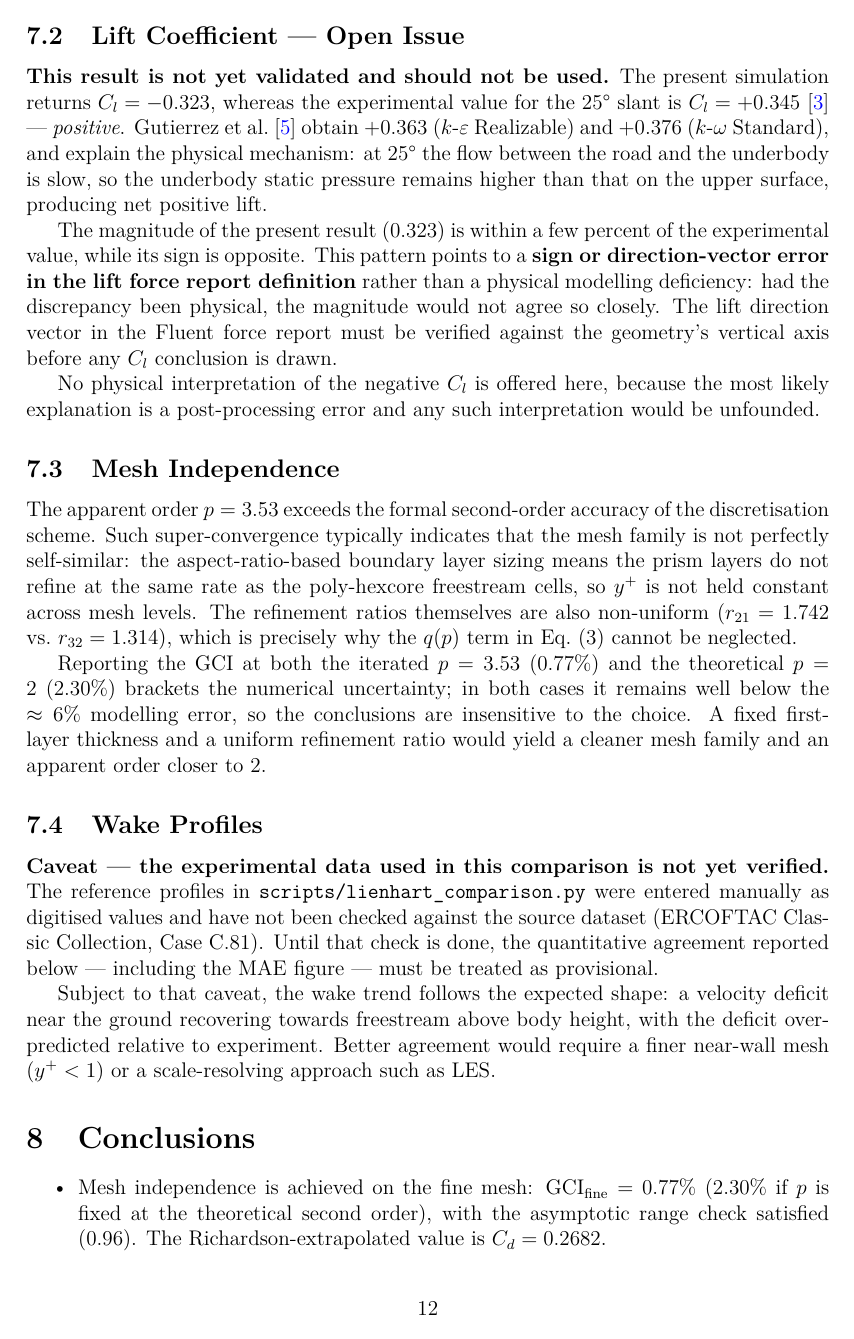
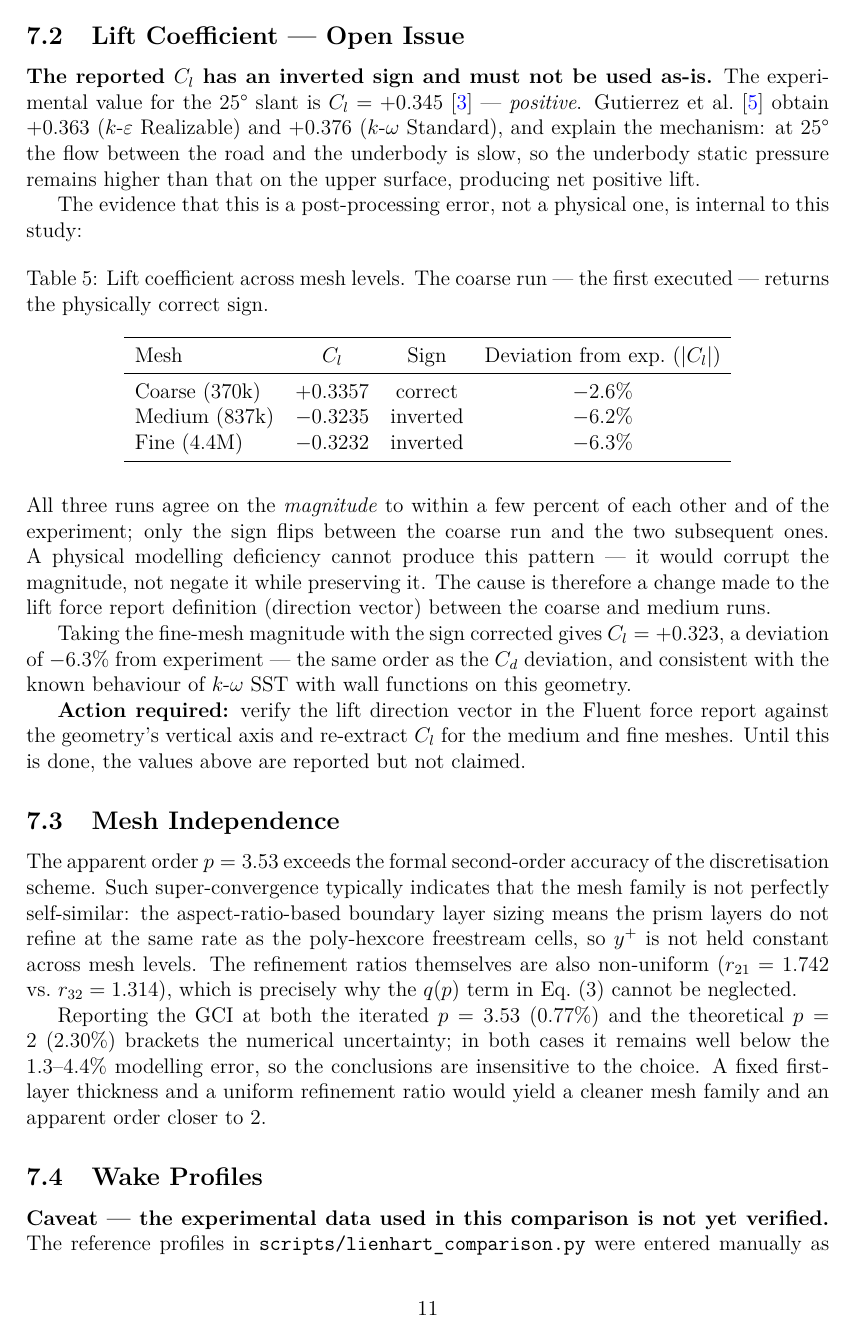
Before and after one commit to yalcinkayaefe0/ahmed-body-cfd, a LaTeX document (report/main.tex): page 12 of 13 before the commit and page 11 of 13 after it. Compiled offline with pdfLaTeX.

Commit message:
Fix report: Cl sign traced to direction-vector change, title, missing figure
The Cl sign error is now diagnosed rather than speculated about. The coarse run
(results/coarse/cd_cl_initial.png) returns Cl = +0.3357 — the physically correct sign,
within 2.6% of the experimental +0.345. The medium and fine runs return the same
magnitude negated. All three agree on magnitude; only the sign flips. A physical
modelling deficiency cannot produce that pattern, so the cause is a change to the lift
force report definition between the coarse and medium runs. Sign-corrected, the fine
mesh gives Cl = +0.323 (-6.3%), consistent with the Cd deviation.

Report fixes:
- Title still credited the validation to Lienhart & Becker; force coefficients come
  from Meile et al. Retitled.
- Coarse mesh figure pointed at cd_cl_corrected.png, which is a moving-wall boundary
  condition screenshot, not a result. Now points at cd_cl_initial.png, the actual
  Cd/Cl output, and the caption reports the positive Cl.
- Removed the slant surface flow figure: results/fine/slant_flow.png does not exist
  and rendered as a placeholder box in the compiled PDF.
- Degree symbol in math mode rendered as "25r" under inputenc; now uses \SI{25}{\degree}.
- GCI figure caption still described the old Lienhart reference line; now describes the
  Meile line and the stilt-corrected band.
- Residual modelling error quoted as ~6% in Sec. 7.3; corrected to 1.3-4.4%.

Rebuilt overleaf_upload.zip so the Overleaf copy no longer carries the stale figures.

Co-Authored-By: Claude Opus 4.8 <noreply@anthropic.com>

```diff
--- a/report/main.tex
+++ b/report/main.tex
@@ -19,8 +19,8 @@
 \hypersetup{colorlinks=true, linkcolor=blue, citecolor=blue, urlcolor=blue}
 
 \title{\textbf{Ahmed Body CFD Analysis}\\[4pt]
-\large Mesh Independence Study and Wake Validation\\
-Against Lienhart \& Becker (2003)}
+\large Mesh Independence Study and Experimental Validation\\
+25° Slant Angle, $k$-$\omega$ SST}
 \author{Efe Yalçınkaya}
 \date{\today}
 
@@ -400,21 +396,44 @@ $k$-$\omega$ SST with wall functions on bluff bodies:
 \subsection{Lift Coefficient — Open Issue}
 \label{sec:cl_disc}
 
-\textbf{This result is not yet validated and should not be used.} The present simulation returns
-$C_l = -0.323$, whereas the experimental value for the 25° slant is $C_l = +0.345$~\cite{meile2011}
-— \emph{positive}. Gutierrez et al.~\cite{gutierrez2020} obtain $+0.363$ ($k$-$\varepsilon$
-Realizable) and $+0.376$ ($k$-$\omega$ Standard), and explain the physical mechanism: at 25° the
-flow between the road and the underbody is slow, so the underbody static pressure remains higher
-than that on the upper surface, producing net positive lift.
+\textbf{The reported $C_l$ has an inverted sign and must not be used as-is.} The experimental value
+for the 25° slant is $C_l = +0.345$~\cite{meile2011} — \emph{positive}. Gutierrez et
+al.~\cite{gutierrez2020} obtain $+0.363$ ($k$-$\varepsilon$ Realizable) and $+0.376$ ($k$-$\omega$
+Standard), and explain the mechanism: at 25° the flow between the road and the underbody is slow,
+so the underbody static pressure remains higher than that on the upper surface, producing net
+positive lift.
 
-The magnitude of the present result ($0.323$) is within a few percent of the experimental value,
-while its sign is opposite. This pattern points to a \textbf{sign or direction-vector error in the
-lift force report definition} rather than a physical modelling deficiency: had the discrepancy been
-physical, the magnitude would not agree so closely. The lift direction vector in the Fluent force
-report must be verified against the geometry's vertical axis before any $C_l$ conclusion is drawn.
+The evidence that this is a post-processing error, not a physical one, is internal to this study:
 
-No physical interpretation of the negative $C_l$ is offered here, because the most likely
-explanation is a post-processing error and any such interpretation would be unfounded.
+\begin{table}[H]
+\centering
+\caption{Lift coefficient across mesh levels. The coarse run — the first executed — returns the
+physically correct sign.}
+\begin{tabular}{lccc}
+\toprule
+Mesh & $C_l$ & Sign & Deviation from exp.\ ($|C_l|$) \\
+\midrule
+Coarse (370k) & $+0.3357$ & correct   & $-2.6\%$ \\
+Medium (837k) & $-0.3235$ & inverted  & $-6.2\%$ \\
+Fine (4.4M)   & $-0.3232$ & inverted  & $-6.3\%$ \\
+\bottomrule
+\end{tabular}
+\end{table}
+
+\noindent
+All three runs agree on the \emph{magnitude} to within a few percent of each other and of the
+experiment; only the sign flips between the coarse run and the two subsequent ones. A physical
+modelling deficiency cannot produce this pattern — it would corrupt the magnitude, not negate it
+while preserving it. The cause is therefore a change made to the lift force report definition
+(direction vector) between the coarse and medium runs.
+
+Taking the fine-mesh magnitude with the sign corrected gives $C_l = +0.323$, a deviation of
+$-6.3\%$ from experiment — the same order as the $C_d$ deviation, and consistent with the known
+behaviour of $k$-$\omega$ SST with wall functions on this geometry.
+
+\textbf{Action required:} verify the lift direction vector in the Fluent force report against the
+geometry's vertical axis and re-extract $C_l$ for the medium and fine meshes. Until this is done,
+the values above are reported but not claimed.
 
 \subsection{Mesh Independence}
 The apparent order $p = 3.53$ exceeds the formal second-order accuracy of the discretisation
@@ -425,7 +444,7 @@ levels. The refinement ratios themselves are also non-uniform ($r_{21}=1.742$ vs
 which is precisely why the $q(p)$ term in Eq.~(3) cannot be neglected.
 
 Reporting the GCI at both the iterated $p = 3.53$ ($0.77\%$) and the theoretical $p = 2$ ($2.30\%$)
-brackets the numerical uncertainty; in both cases it remains well below the $\approx6\%$ modelling
+brackets the numerical uncertainty; in both cases it remains well below the $1.3$–$4.4\%$ modelling
 error, so the conclusions are insensitive to the choice. A fixed first-layer thickness and a
 uniform refinement ratio would yield a cleaner mesh family and an apparent order closer to 2.
 
```
Also changed, not shown: README.md, report/main.tex (42 more changed lines), 1 other file.
